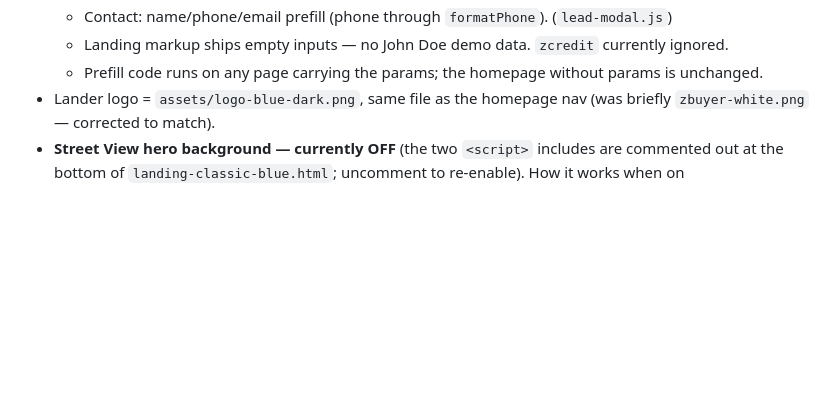
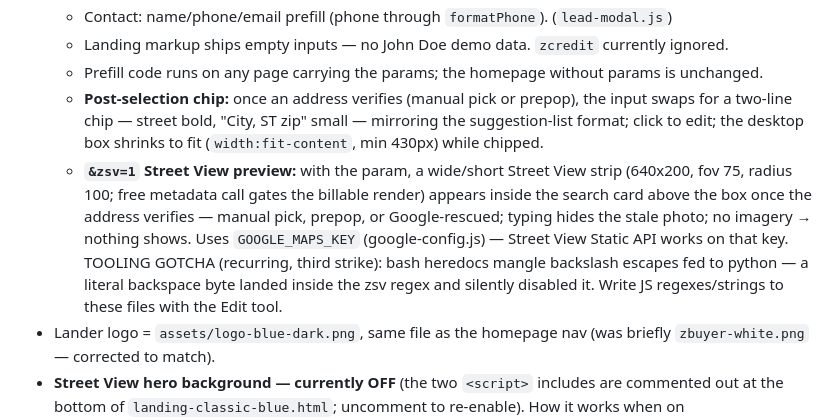
Before and after one commit to ledwards-zbuyer/new-zbuyer, a Markdown page: HANDOFF.md, the part around the change. Drawn GitHub-style; blank space fills up the shorter version.

Commit message:
HANDOFF: address chip + zsv preview docs (missed anchors backfilled)
Co-Authored-By: Claude Opus 4.8 (1M context) <noreply@anthropic.com>

```diff
--- a/HANDOFF.md
+++ b/HANDOFF.md
@@ -203,6 +203,18 @@ changing the funnel.
   - Contact: name/phone/email prefill (phone through `formatPhone`). (`lead-modal.js`)
   - Landing markup ships empty inputs — no John Doe demo data. `zcredit` currently ignored.
   - Prefill code runs on any page carrying the params; the homepage without params is unchanged.
+  - **Post-selection chip:** once an address verifies (manual pick or prepop), the input
+    swaps for a two-line chip — street bold, "City, ST zip" small — mirroring the
+    suggestion-list format; click to edit; the desktop box shrinks to fit
+    (`width:fit-content`, min 430px) while chipped.
+  - **`&zsv=1` Street View preview:** with the param, a wide/short Street View strip
+    (640x200, fov 75, radius 100; free metadata call gates the billable render) appears
+    inside the search card above the box once the address verifies — manual pick,
+    prepop, or Google-rescued; typing hides the stale photo; no imagery → nothing shows.
+    Uses `GOOGLE_MAPS_KEY` (google-config.js) — Street View Static API works on that
+    key. TOOLING GOTCHA (recurring, third strike): bash heredocs mangle backslash
+    escapes fed to python — a literal backspace byte landed inside the zsv regex and
+    silently disabled it. Write JS regexes/strings to these files with the Edit tool.
 - Lander logo = `assets/logo-blue-dark.png`, same file as the homepage nav (was briefly
   `zbuyer-white.png` — corrected to match).
 - **Street View hero background — currently OFF** (the two `<script>` includes are
```
